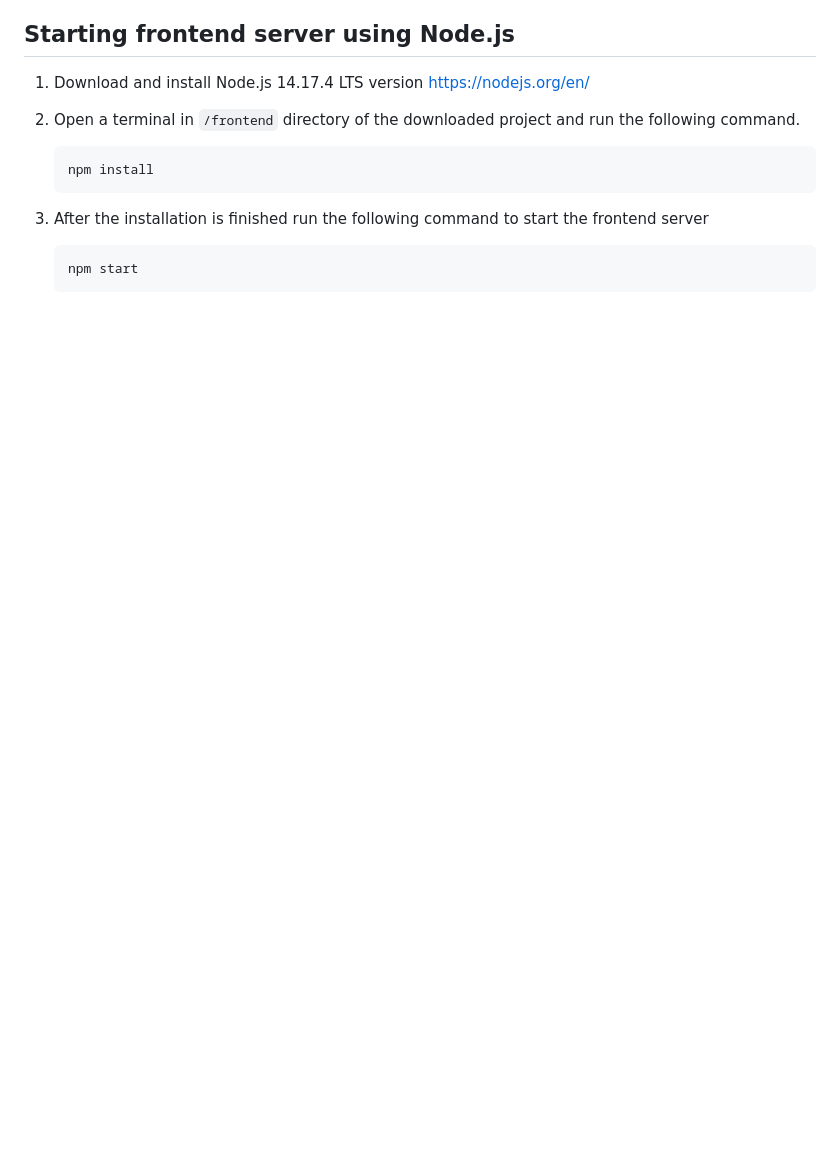
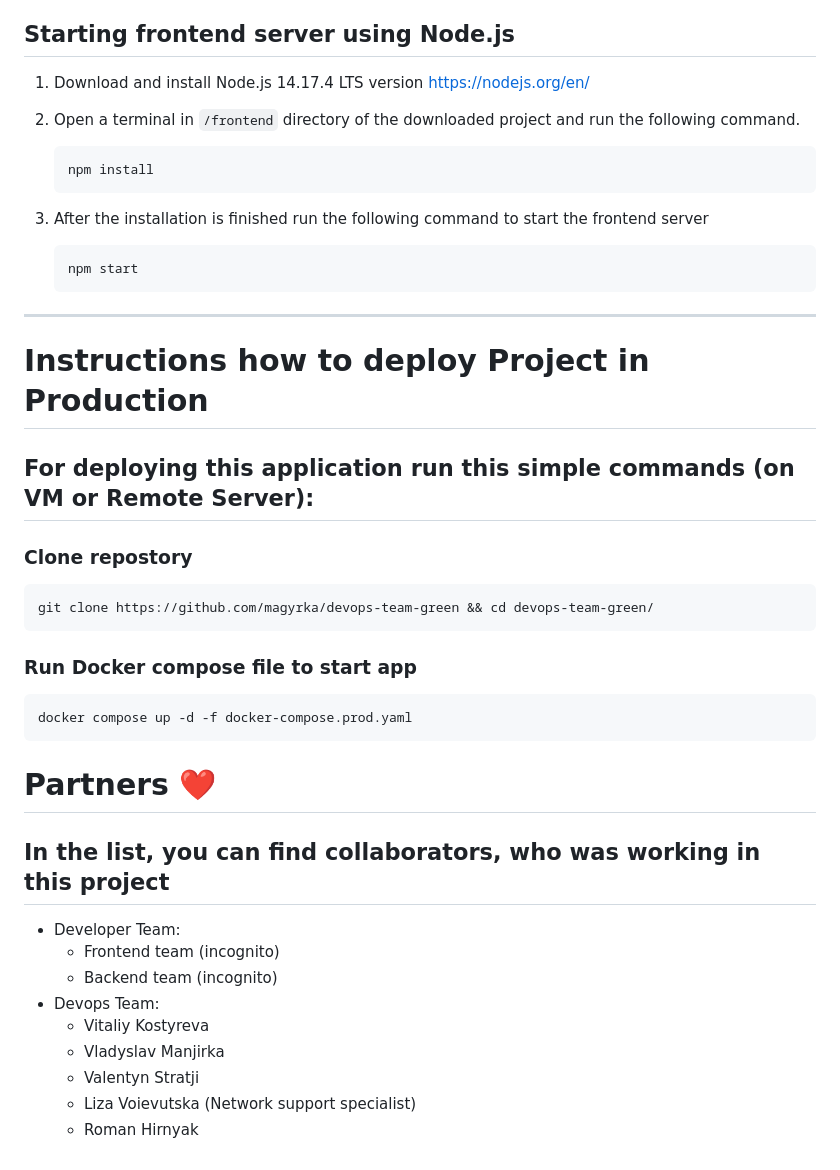
Before and after one commit to magyrka/devops-team-green, a Markdown page: README.md, the part around the change printed below. GitHub-like rendering; blank space fills up the shorter version.

````diff
--- a/README.md
+++ b/README.md
@@ -43,3 +112,29 @@ In order to create a local copy of the project you need:
 3. After the installation is finished run the following command to start the frontend server
 
        npm start
+
+
+------------------------------------------
+# Instructions how to deploy Project in Production
+
+## For deploying this application  run this simple commands (on VM or Remote Server):
+### Clone repostory
+```shell
+git clone https://github.com/magyrka/devops-team-green && cd devops-team-green/
+```
+
+### Run Docker compose file to start app
+```shell
+docker compose up -d -f docker-compose.prod.yaml
+```
+# Partners ❤️
+## In the list, you can find collaborators, who was working in this project
+- Developer Team:
+   - Frontend team (incognito)
+   - Backend team (incognito)
+- Devops Team:
+   - Vitaliy Kostyreva
+   - Vladyslav Manjirka
+   - Valentyn Stratji
+   - Liza Voievutska (Network support specialist)
+   - Roman Hirnyak
````
Also changed, not shown: other parts of README.md (+79 -10 lines), screenshots/schedule_application_architecturE.png (added), 3 other files.
